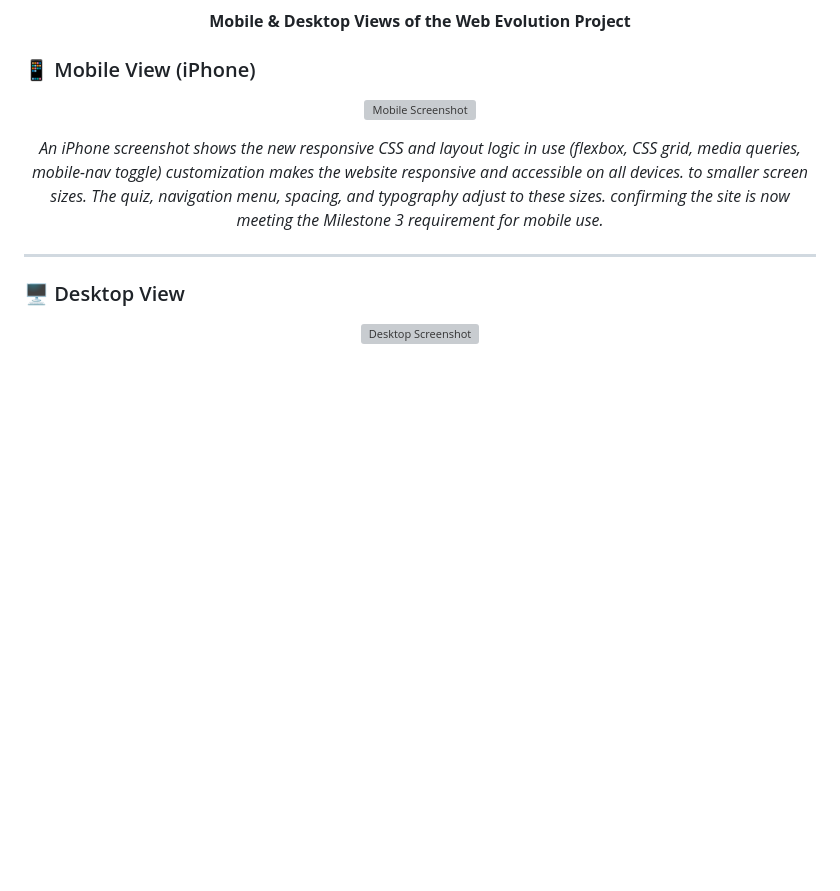
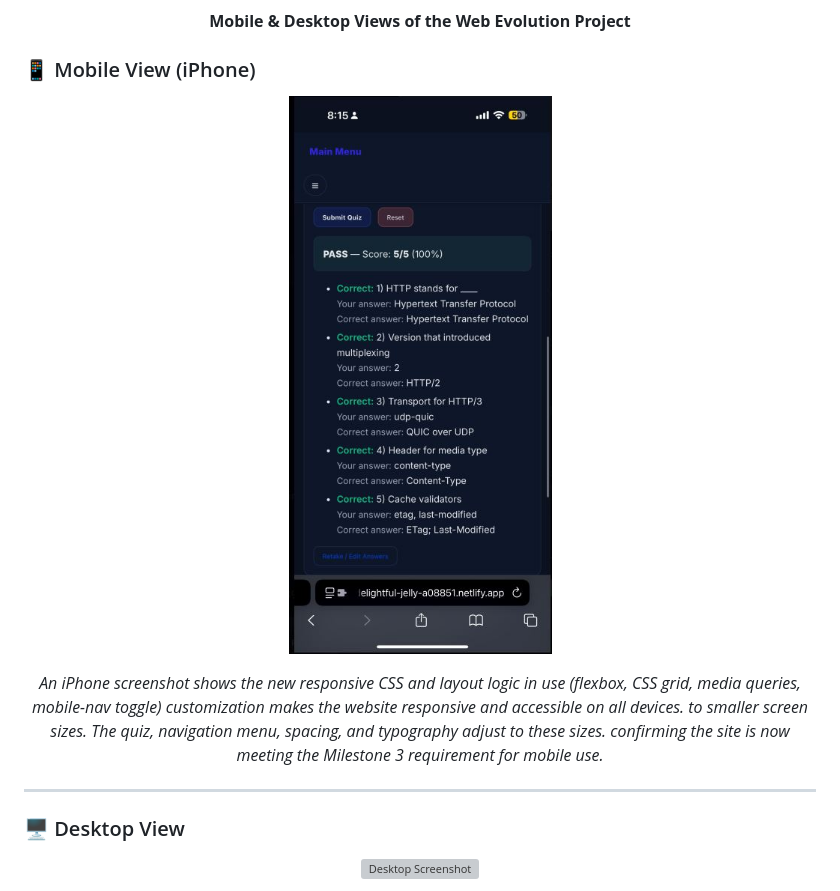
Before and after one commit to idcceejay/milestone_3, a Markdown page: README.md, the part around the change. GitHub-like rendering; blank space fills up the shorter version; grey boxes are pictures that could not be loaded.

Commit message:
Fix image file extension for mobile screenshot

```diff
--- a/README.md
+++ b/README.md
@@ -122,7 +122,7 @@ This project includes extensive research on the evolution of HTTP, covering:
 ### 📱 Mobile View (iPhone)
 
 <p align="center">
-  <img src="assets/iphone.jpg" alt="Mobile Screenshot" width="360">
+  <img src="assets/iphone.JPG" alt="Mobile Screenshot" width="360">
 </p>
 
 <p align="center">
```
